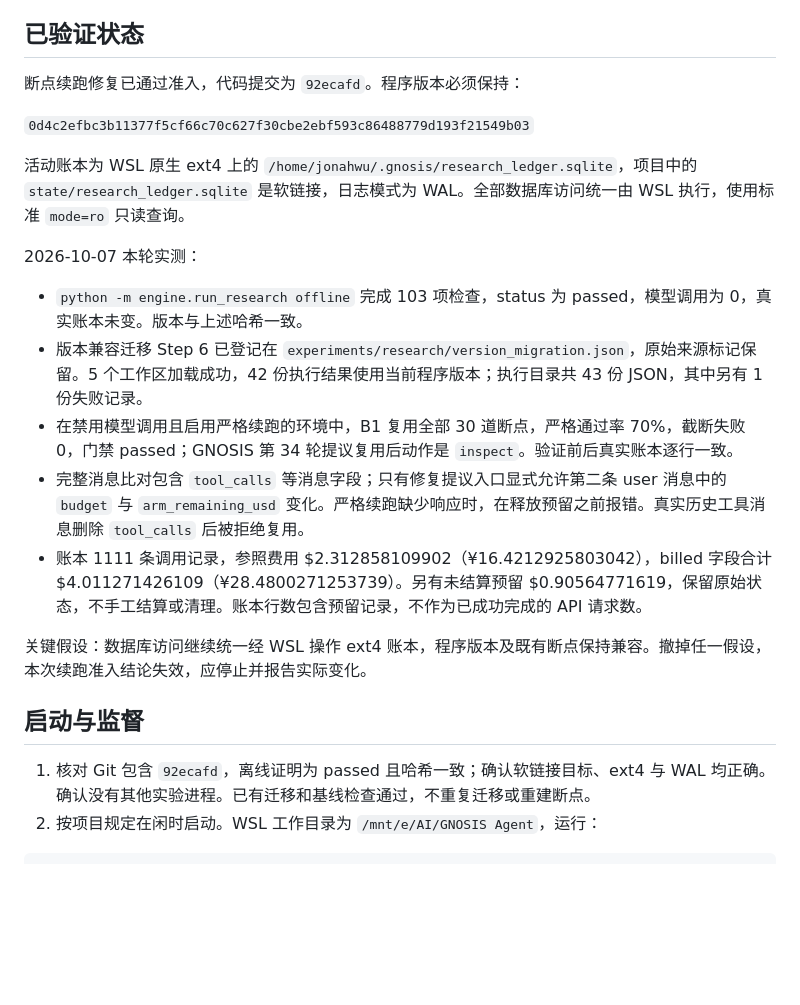
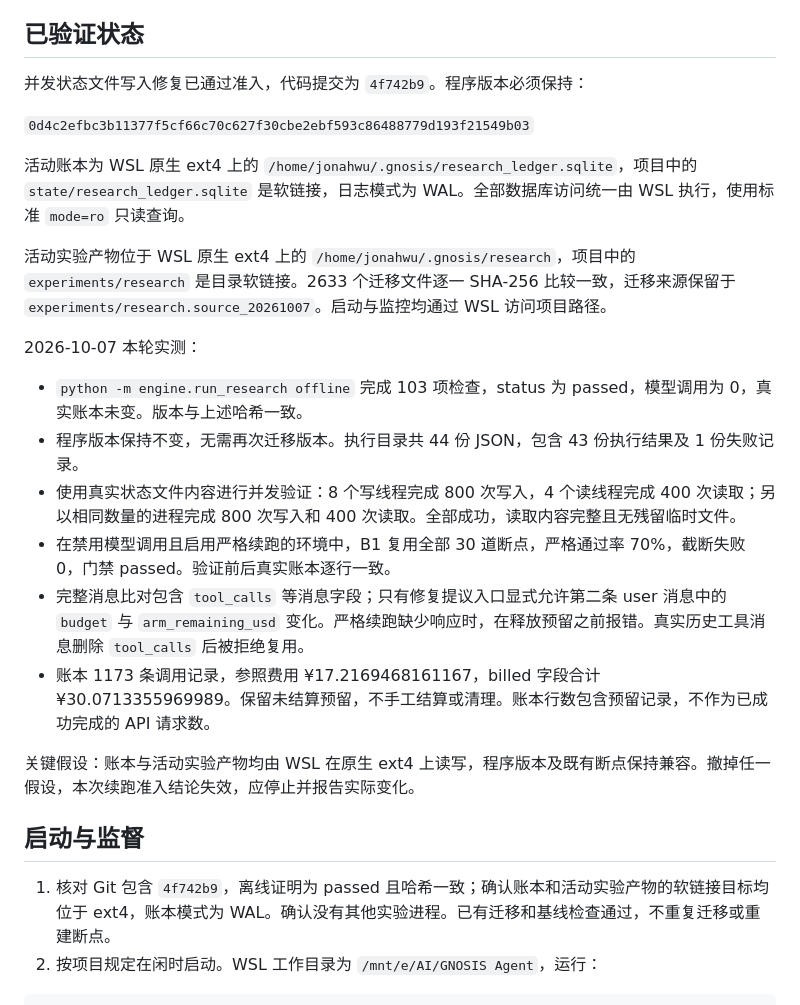
Before and after one commit to Jonah-Wu23/gnosis-agent, a Markdown page: docs/GNOSIS-监督AI续跑提示词.md, the part around the change. Rendered like a GitHub page; blank space fills up the shorter version.

Commit message:
Update supervision for native experiment storage and verified concurrency

````diff
--- a/docs/GNOSIS-监督AI续跑提示词.md
+++ b/docs/GNOSIS-监督AI续跑提示词.md
@@ -4,25 +4,28 @@
 
 ## 已验证状态
 
-断点续跑修复已通过准入，代码提交为 `92ecafd`。程序版本必须保持：
+并发状态文件写入修复已通过准入，代码提交为 `4f742b9`。程序版本必须保持：
 
 `0d4c2efbc3b11377f5cf66c70c627f30cbe2ebf593c86488779d193f21549b03`
 
 活动账本为 WSL 原生 ext4 上的 `/home/jonahwu/.gnosis/research_ledger.sqlite`，项目中的 `state/research_ledger.sqlite` 是软链接，日志模式为 WAL。全部数据库访问统一由 WSL 执行，使用标准 `mode=ro` 只读查询。
 
+活动实验产物位于 WSL 原生 ext4 上的 `/home/jonahwu/.gnosis/research`，项目中的 `experiments/research` 是目录软链接。2633 个迁移文件逐一 SHA-256 比较一致，迁移来源保留于 `experiments/research.source_20261007`。启动与监控均通过 WSL 访问项目路径。
+
 2026-10-07 本轮实测：
 
 - `python -m engine.run_research offline` 完成 103 项检查，status 为 passed，模型调用为 0，真实账本未变。版本与上述哈希一致。
-- 版本兼容迁移 Step 6 已登记在 `experiments/research/version_migration.json`，原始来源标记保留。5 个工作区加载成功，42 份执行结果使用当前程序版本；执行目录共 43 份 JSON，其中另有 1 份失败记录。
-- 在禁用模型调用且启用严格续跑的环境中，B1 复用全部 30 道断点，严格通过率 70%，截断失败 0，门禁 passed；GNOSIS 第 34 轮提议复用后动作是 `inspect`。验证前后真实账本逐行一致。
+- 程序版本保持不变，无需再次迁移版本。执行目录共 44 份 JSON，包含 43 份执行结果及 1 份失败记录。
+- 使用真实状态文件内容进行并发验证：8 个写线程完成 800 次写入，4 个读线程完成 400 次读取；另以相同数量的进程完成 800 次写入和 400 次读取。全部成功，读取内容完整且无残留临时文件。
+- 在禁用模型调用且启用严格续跑的环境中，B1 复用全部 30 道断点，严格通过率 70%，截断失败 0，门禁 passed。验证前后真实账本逐行一致。
 - 完整消息比对包含 `tool_calls` 等消息字段；只有修复提议入口显式允许第二条 user 消息中的 `budget` 与 `arm_remaining_usd` 变化。严格续跑缺少响应时，在释放预留之前报错。真实历史工具消息删除 `tool_calls` 后被拒绝复用。
-- 账本 1111 条调用记录，参照费用 $2.312858109902（¥16.4212925803042），billed 字段合计 $4.011271426109（¥28.4800271253739）。另有未结算预留 $0.90564771619，保留原始状态，不手工结算或清理。账本行数包含预留记录，不作为已成功完成的 API 请求数。
+- 账本 1173 条调用记录，参照费用 ¥17.2169468161167，billed 字段合计 ¥30.0713355969989。保留未结算预留，不手工结算或清理。账本行数包含预留记录，不作为已成功完成的 API 请求数。
 
-关键假设：数据库访问继续统一经 WSL 操作 ext4 账本，程序版本及既有断点保持兼容。撤掉任一假设，本次续跑准入结论失效，应停止并报告实际变化。
+关键假设：账本与活动实验产物均由 WSL 在原生 ext4 上读写，程序版本及既有断点保持兼容。撤掉任一假设，本次续跑准入结论失效，应停止并报告实际变化。
 
 ## 启动与监督
 
-1. 核对 Git 包含 `92ecafd`，离线证明为 passed 且哈希一致；确认软链接目标、ext4 与 WAL 均正确。确认没有其他实验进程。已有迁移和基线检查通过，不重复迁移或重建断点。
+1. 核对 Git 包含 `4f742b9`，离线证明为 passed 且哈希一致；确认账本和活动实验产物的软链接目标均位于 ext4，账本模式为 WAL。确认没有其他实验进程。已有迁移和基线检查通过，不重复迁移或重建断点。
 2. 按项目规定在闲时启动。WSL 工作目录为 `/mnt/e/AI/GNOSIS Agent`，运行：
 
 ```bash
````
